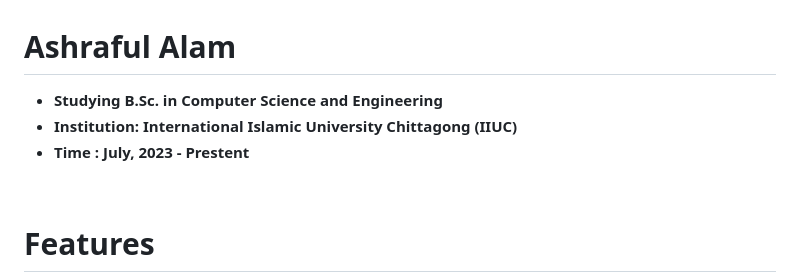
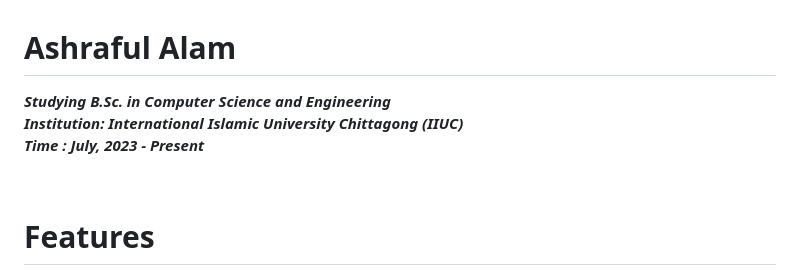
Before and after one commit to ashrafulalam005/BMI-calculator-with-html-css-and-javascript, a Markdown page: README.md, the part around the change. Drawn GitHub-style.

```diff
--- a/README.md
+++ b/README.md
@@ -15,9 +15,9 @@
 <br>
 
 # Ashraful Alam
-- **Studying B.Sc. in Computer Science and Engineering**
-- **Institution: International Islamic University Chittagong (IIUC)**
-- **Time : July, 2023 - Prestent**
+***Studying B.Sc. in Computer Science and Engineering***
+***Institution: International Islamic University Chittagong (IIUC)***
+***Time : July, 2023 - Present***
 
 <br>
 
```
